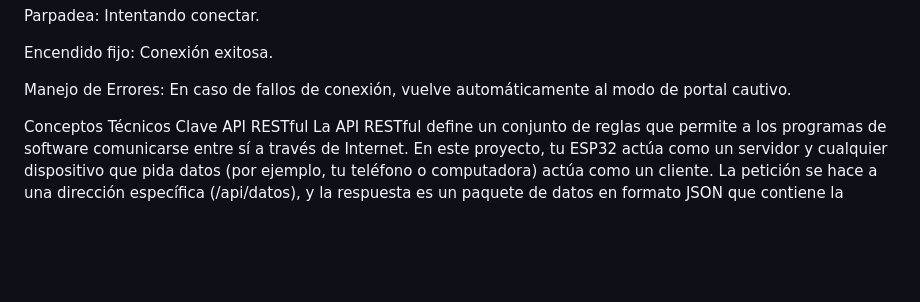
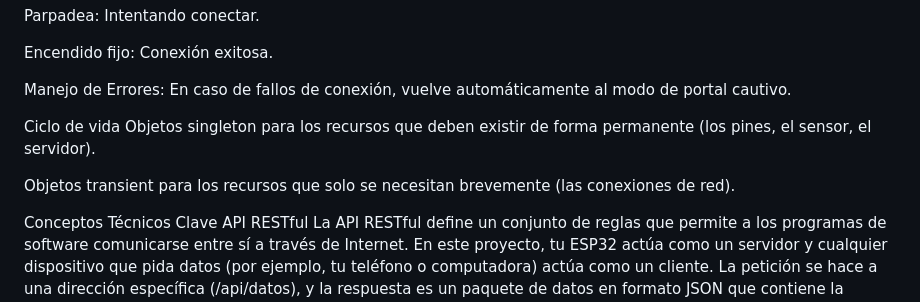
Before and after one commit to BrunoFCapri/ESP32WeatherStation, a Markdown page: README.md, the part around the change. Drawn GitHub-style; blank space fills up the shorter version.

Commit message:
Update README.md
Add new information learned in class

```diff
--- a/README.md
+++ b/README.md
@@ -18,6 +18,11 @@ Parpadea: Intentando conectar.
 Encendido fijo: Conexión exitosa.
 
 Manejo de Errores: En caso de fallos de conexión, vuelve automáticamente al modo de portal cautivo.
+
+Ciclo de vida
+Objetos singleton para los recursos que deben existir de forma permanente (los pines, el sensor, el servidor).
+
+Objetos transient para los recursos que solo se necesitan brevemente (las conexiones de red).
 
 Conceptos Técnicos Clave
 API RESTful
```
